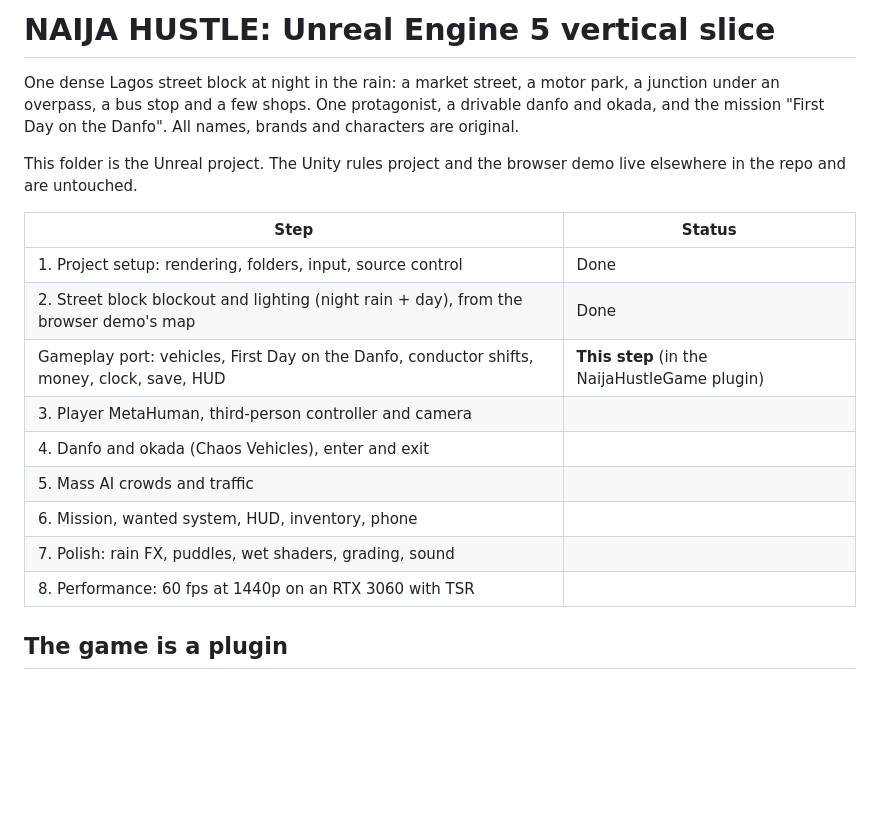
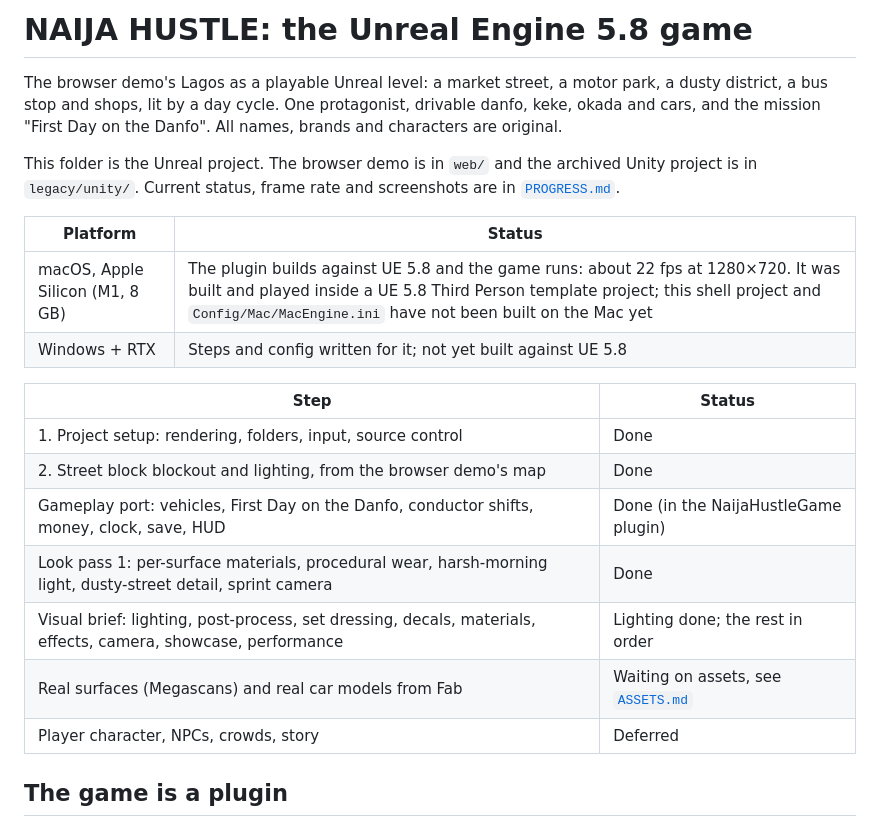
Before and after one commit to olumideoyenubi-max/9j, a Markdown page: unreal/NaijaHustle/README.md, the part around one of its changes. GitHub-like rendering; blank space fills up the shorter version.

```diff
--- a/unreal/NaijaHustle/README.md
+++ b/unreal/NaijaHustle/README.md
@@ -1,23 +1,26 @@
-# NAIJA HUSTLE: Unreal Engine 5 vertical slice
+# NAIJA HUSTLE: the Unreal Engine 5.8 game
 
-One dense Lagos street block at night in the rain: a market street, a motor park, a junction under an
-overpass, a bus stop and a few shops. One protagonist, a drivable danfo and okada, and the mission
+The browser demo's Lagos as a playable Unreal level: a market street, a motor park, a dusty district, a bus stop
+and shops, lit by a day cycle. One protagonist, drivable danfo, keke, okada and cars, and the mission
 "First Day on the Danfo". All names, brands and characters are original.
 
-This folder is the Unreal project. The Unity rules project and the browser demo live elsewhere in the
-repo and are untouched.
+This folder is the Unreal project. The browser demo is in `web/` and the archived Unity project is in
+`legacy/unity/`. Current status, frame rate and screenshots are in [`PROGRESS.md`](../../PROGRESS.md).
+
+| Platform | Status |
+|---|---|
+| macOS, Apple Silicon (M1, 8 GB) | The plugin builds against UE 5.8 and the game runs: about 22 fps at 1280×720. It was built and played inside a UE 5.8 Third Person template project; this shell project and `Config/Mac/MacEngine.ini` have not been built on the Mac yet |
+| Windows + RTX | Steps and config written for it; not yet built against UE 5.8 |
 
 | Step | Status |
 |---|---|
 | 1. Project setup: rendering, folders, input, source control | Done |
-| 2. Street block blockout and lighting (night rain + day), from the browser demo's map | Done |
-| Gameplay port: vehicles, First Day on the Danfo, conductor shifts, money, clock, save, HUD | **This step** (in the NaijaHustleGame plugin) |
-| 3. Player MetaHuman, third-person controller and camera | |
-| 4. Danfo and okada (Chaos Vehicles), enter and exit | |
-| 5. Mass AI crowds and traffic | |
-| 6. Mission, wanted system, HUD, inventory, phone | |
-| 7. Polish: rain FX, puddles, wet shaders, grading, sound | |
-| 8. Performance: 60 fps at 1440p on an RTX 3060 with TSR | |
+| 2. Street block blockout and lighting, from the browser demo's map | Done |
+| Gameplay port: vehicles, First Day on the Danfo, conductor shifts, money, clock, save, HUD | Done (in the NaijaHustleGame plugin) |
+| Look pass 1: per-surface materials, procedural wear, harsh-morning light, dusty-street detail, sprint camera | Done |
+| Visual brief: lighting, post-process, set dressing, decals, materials, effects, camera, showcase, performance | Lighting done; the rest in order |
+| Real surfaces (Megascans) and real car models from Fab | Waiting on assets, see [`ASSETS.md`](../../ASSETS.md) |
+| Player character, NPCs, crowds, story | Deferred |
 
 ## The game is a plugin
 
```
Also changed, not shown: other parts of unreal/NaijaHustle/README.md (+73 -31 lines), README.md (+30 -17 lines), 1 other file.
